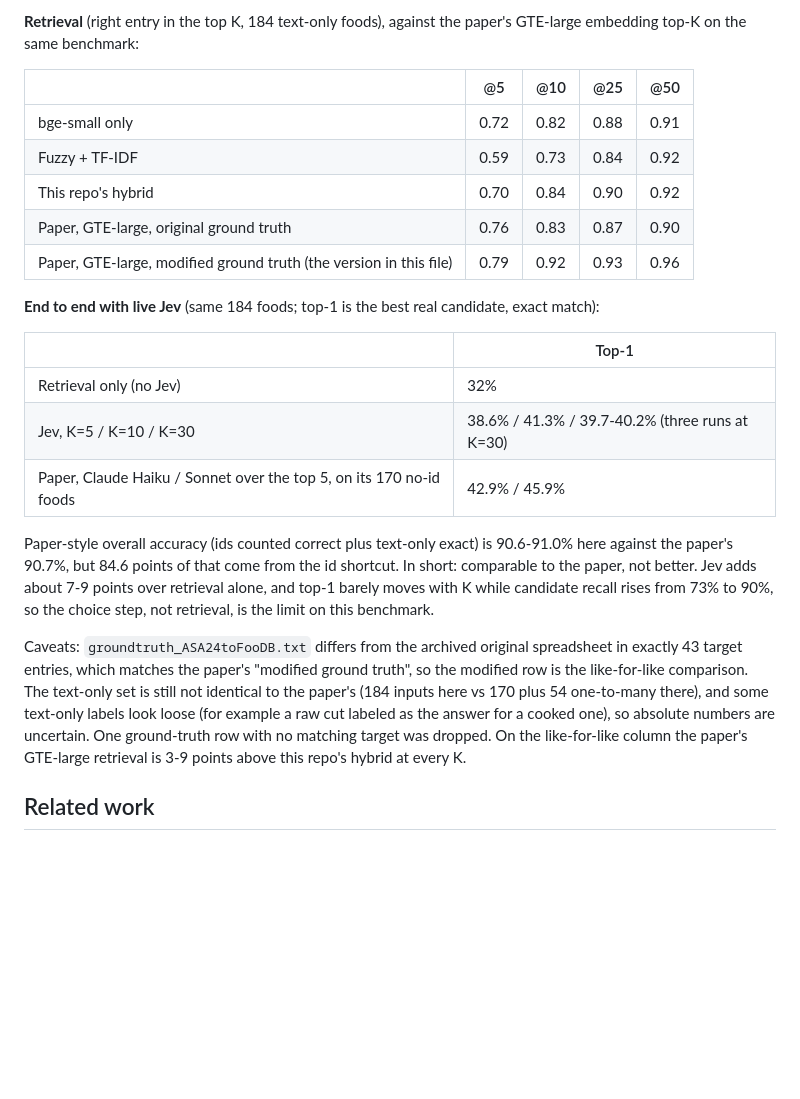
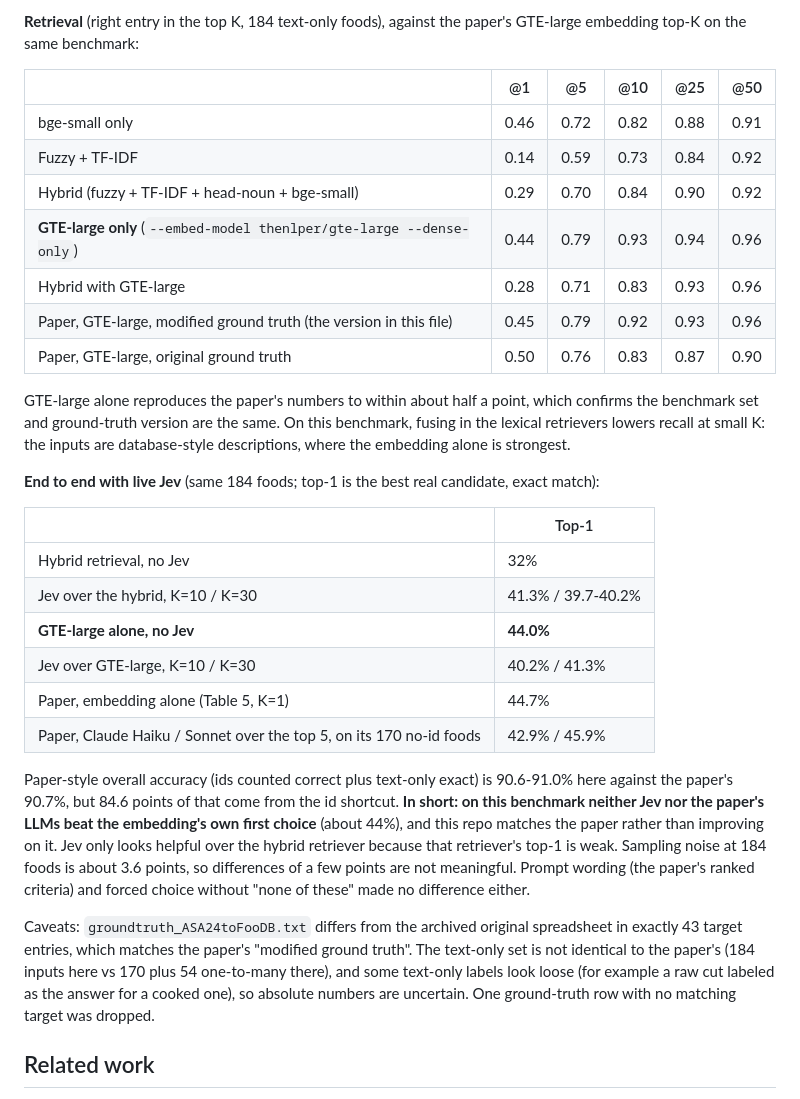
Before and after one commit to braydenabo/fndds-matcher-jev, a Markdown page: README.md, the part around the change. Rendered like a GitHub page; blank space fills up the shorter version.

Commit message:
README: report GTE-large retrieval and what it means for Jev on the benchmark
GTE-large alone reproduces the paper's top-K. Jev does not beat the embedding's
first choice on this benchmark (nor do the paper's LLMs); the earlier apparent
gain was against a weaker hybrid retriever.

```diff
--- a/README.md
+++ b/README.md
@@ -125,25 +125,32 @@ Following the paper, inputs whose id equals the target id (1,014 of 1,198, **84.
 
 **Retrieval** (right entry in the top K, 184 text-only foods), against the paper's GTE-large embedding top-K on the same benchmark:
 
-| | @5 | @10 | @25 | @50 |
-|---|---|---|---|---|
-| bge-small only | 0.72 | 0.82 | 0.88 | 0.91 |
-| Fuzzy + TF-IDF | 0.59 | 0.73 | 0.84 | 0.92 |
-| This repo's hybrid | 0.70 | 0.84 | 0.90 | 0.92 |
-| Paper, GTE-large, original ground truth | 0.76 | 0.83 | 0.87 | 0.90 |
-| Paper, GTE-large, modified ground truth (the version in this file) | 0.79 | 0.92 | 0.93 | 0.96 |
+| | @1 | @5 | @10 | @25 | @50 |
+|---|---|---|---|---|---|
+| bge-small only | 0.46 | 0.72 | 0.82 | 0.88 | 0.91 |
+| Fuzzy + TF-IDF | 0.14 | 0.59 | 0.73 | 0.84 | 0.92 |
+| Hybrid (fuzzy + TF-IDF + head-noun + bge-small) | 0.29 | 0.70 | 0.84 | 0.90 | 0.92 |
+| **GTE-large only** (`--embed-model thenlper/gte-large --dense-only`) | 0.44 | 0.79 | 0.93 | 0.94 | 0.96 |
+| Hybrid with GTE-large | 0.28 | 0.71 | 0.83 | 0.93 | 0.96 |
+| Paper, GTE-large, modified ground truth (the version in this file) | 0.45 | 0.79 | 0.92 | 0.93 | 0.96 |
+| Paper, GTE-large, original ground truth | 0.50 | 0.76 | 0.83 | 0.87 | 0.90 |
+
+GTE-large alone reproduces the paper's numbers to within about half a point, which confirms the benchmark set and ground-truth version are the same. On this benchmark, fusing in the lexical retrievers lowers recall at small K: the inputs are database-style descriptions, where the embedding alone is strongest.
 
 **End to end with live Jev** (same 184 foods; top-1 is the best real candidate, exact match):
 
 | | Top-1 |
 |---|---|
-| Retrieval only (no Jev) | 32% |
-| Jev, K=5 / K=10 / K=30 | 38.6% / 41.3% / 39.7-40.2% (three runs at K=30) |
+| Hybrid retrieval, no Jev | 32% |
+| Jev over the hybrid, K=10 / K=30 | 41.3% / 39.7-40.2% |
+| **GTE-large alone, no Jev** | **44.0%** |
+| Jev over GTE-large, K=10 / K=30 | 40.2% / 41.3% |
+| Paper, embedding alone (Table 5, K=1) | 44.7% |
 | Paper, Claude Haiku / Sonnet over the top 5, on its 170 no-id foods | 42.9% / 45.9% |
 
-Paper-style overall accuracy (ids counted correct plus text-only exact) is 90.6-91.0% here against the paper's 90.7%, but 84.6 points of that come from the id shortcut. In short: comparable to the paper, not better. Jev adds about 7-9 points over retrieval alone, and top-1 barely moves with K while candidate recall rises from 73% to 90%, so the choice step, not retrieval, is the limit on this benchmark.
+Paper-style overall accuracy (ids counted correct plus text-only exact) is 90.6-91.0% here against the paper's 90.7%, but 84.6 points of that come from the id shortcut. **In short: on this benchmark neither Jev nor the paper's LLMs beat the embedding's own first choice** (about 44%), and this repo matches the paper rather than improving on it. Jev only looks helpful over the hybrid retriever because that retriever's top-1 is weak. Sampling noise at 184 foods is about 3.6 points, so differences of a few points are not meaningful. Prompt wording (the paper's ranked criteria) and forced choice without "none of these" made no difference either.
 
-Caveats: `groundtruth_ASA24toFooDB.txt` differs from the archived original spreadsheet in exactly 43 target entries, which matches the paper's "modified ground truth", so the modified row is the like-for-like comparison. The text-only set is still not identical to the paper's (184 inputs here vs 170 plus 54 one-to-many there), and some text-only labels look loose (for example a raw cut labeled as the answer for a cooked one), so absolute numbers are uncertain. One ground-truth row with no matching target was dropped. On the like-for-like column the paper's GTE-large retrieval is 3-9 points above this repo's hybrid at every K.
+Caveats: `groundtruth_ASA24toFooDB.txt` differs from the archived original spreadsheet in exactly 43 target entries, which matches the paper's "modified ground truth". The text-only set is not identical to the paper's (184 inputs here vs 170 plus 54 one-to-many there), and some text-only labels look loose (for example a raw cut labeled as the answer for a cooked one), so absolute numbers are uncertain. One ground-truth row with no matching target was dropped.
 
 ## Related work
 The retrieve-then-choose design follows Lemay et al., who found that selecting top candidates with semantic embeddings and then having an LLM pick one of them, or answer "No Match", worked best for mapping dietary data to food databases ([*J Nutr* 2026;156:101678](https://doi.org/10.1016/j.tjnut.2026.101678); their tool is [FoodMapper](https://foodmapper.app/)).
```
